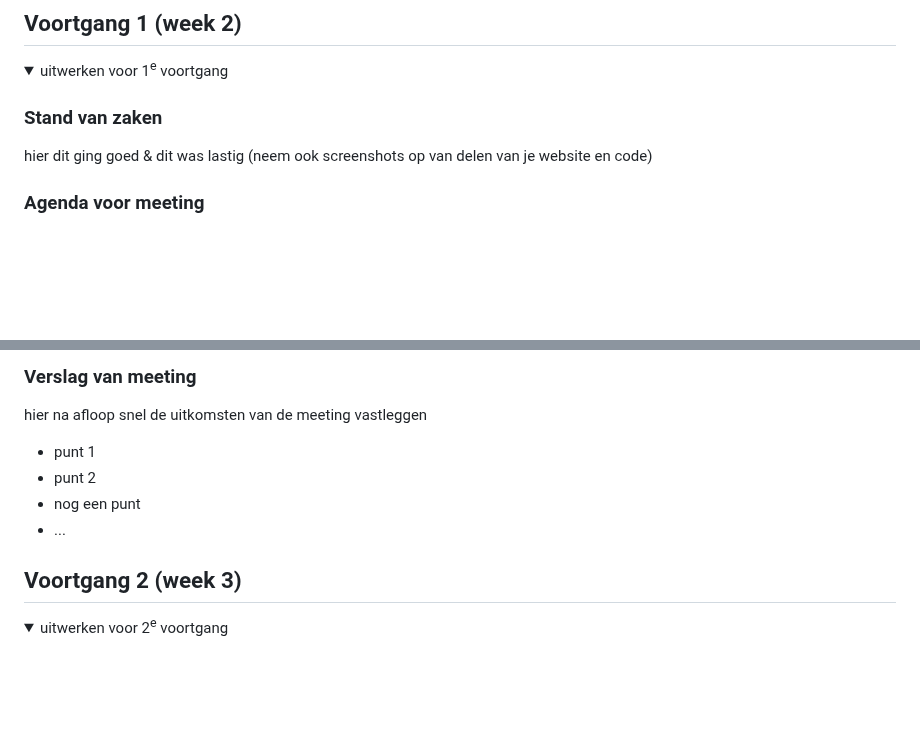
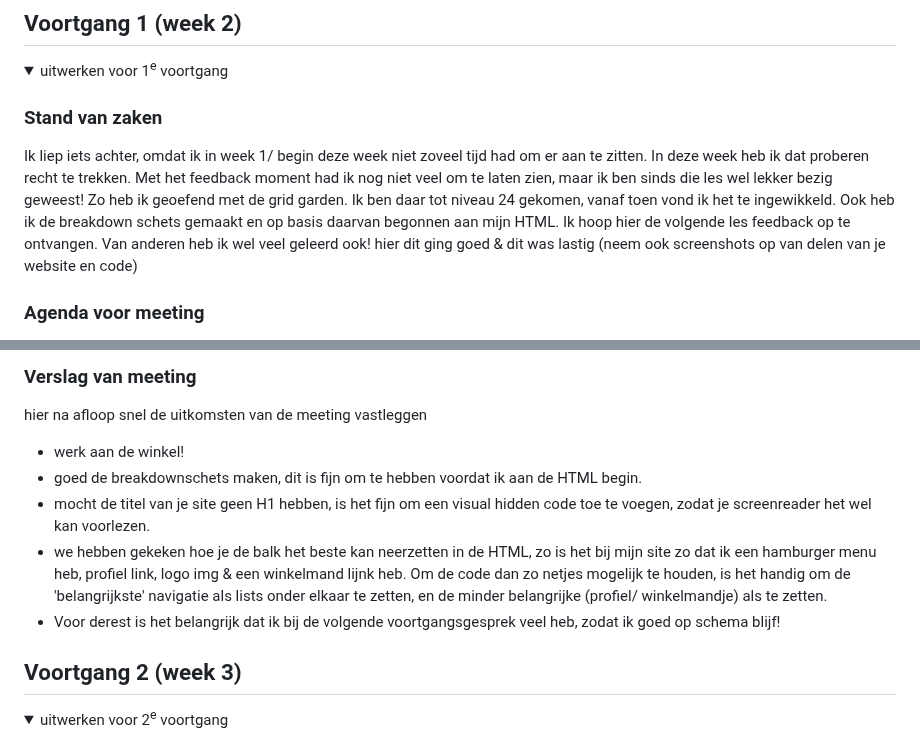
Before and after one commit to floorhuirne/FED, a Markdown page: README.md, 2 parts joined by grey strips. Drawn GitHub-style; folded sections open; blank space fills up the shorter version.

Commit message:
Update README.md
voortgangsgesprek

```diff
--- a/README.md
+++ b/README.md
@@ -113,6 +113,7 @@ dark modus, increase contrast en reduce motion, werkte niet. Dus hier zou ik nog
   <summary>uitwerken voor 1<sup>e</sup> voortgang</summary>
 
   ### Stand van zaken
+  Ik liep iets achter, omdat ik in week 1/ begin deze week niet zoveel tijd had om er aan te zitten. In deze week heb ik dat proberen recht te trekken. Met het feedback moment had ik nog niet veel om te laten zien, maar ik ben sinds die les wel lekker bezig geweest! Zo heb ik geoefend met de grid garden. Ik ben daar tot niveau 24 gekomen, vanaf toen vond ik het te ingewikkeld. Ook heb ik de breakdown schets gemaakt en op basis daarvan begonnen aan mijn HTML. Ik hoop hier de volgende les feedback op te ontvangen. Van anderen heb ik wel veel geleerd ook!
   hier dit ging goed & dit was lastig (neem ook screenshots op van delen van je website en code)
 
 
@@ -128,11 +129,11 @@ dark modus, increase contrast en reduce motion, werkte niet. Dus hier zou ik nog
 
   ### Verslag van meeting
   hier na afloop snel de uitkomsten van de meeting vastleggen
-
-  - punt 1
-  - punt 2
-  - nog een punt
-  - ...
+- werk aan de winkel!
+- goed de breakdownschets maken, dit is fijn om te hebben voordat ik aan de HTML begin.
+- mocht de titel van je site geen H1 hebben, is het fijn om een visual hidden code toe te voegen, zodat je screenreader het wel kan voorlezen.
+- we hebben gekeken hoe je de <nav> balk het beste kan neerzetten in de HTML, zo is het bij mijn site zo dat ik een hamburger menu heb, profiel link, logo img & een winkelmand lijnk heb. Om de code dan zo netjes mogelijk te houden, is het handig om de 'belangrijkste' navigatie als lists onder elkaar te zetten, en de minder belangrijke (profiel/ winkelmandje) als <a href> te zetten.
+- Voor derest is het belangrijk dat ik bij de volgende voortgangsgesprek veel heb, zodat ik goed op schema blijf!
 
 </details>
 
```
Also changed, not shown: other parts of README.md (+1 -1 lines).
